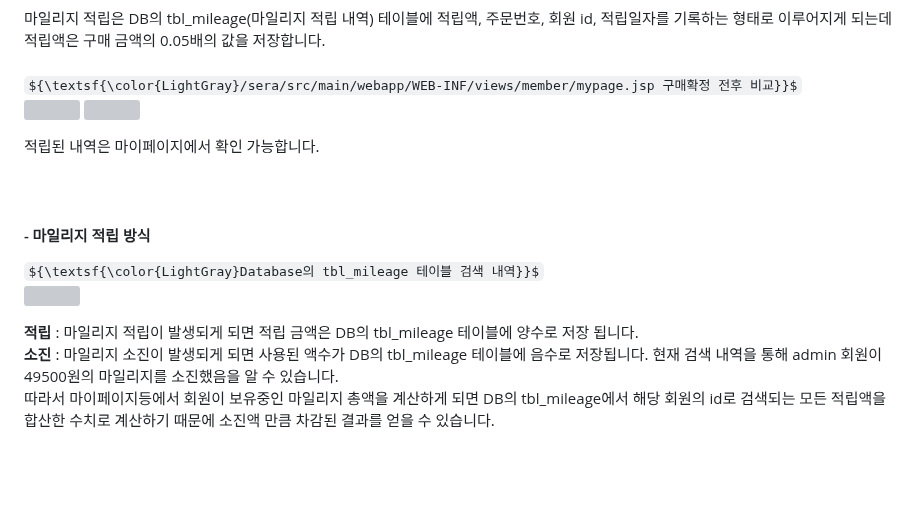
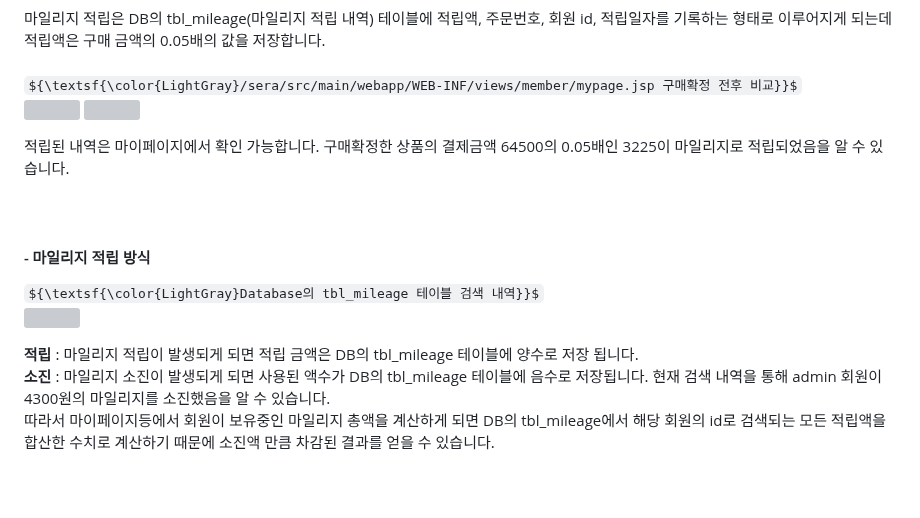
Before and after one commit to cbk96/seraWebProject, a Markdown page: README.md, the part around one of its changes. Drawn GitHub-style; folded sections open; some formulas as TeX source; grey boxes are pictures that could not be loaded.

```diff
--- a/README.md
+++ b/README.md
@@ -839,6 +839,6 @@
     </p>
   </div>
-  적립된 내역은 마이페이지에서 확인 가능합니다.
+  적립된 내역은 마이페이지에서 확인 가능합니다. 구매확정한 상품의 결제금액 64500의 0.05배인 3225이 마일리지로 적립되었음을 알 수 있습니다.
   <br><br><br>
 
 
@@ -850,7 +850,7 @@
     </p>
   </div>
   <strong>적립</strong> : 마일리지 적립이 발생되게 되면 적립 금액은 DB의 tbl_mileage 테이블에 양수로 저장 됩니다.<br>
-  <strong>소진</strong> : 마일리지 소진이 발생되게 되면 사용된 액수가 DB의 tbl_mileage 테이블에 음수로 저장됩니다. 현재 검색 내역을 통해 admin 회원이 49500원의 마일리지를 소진했음을 알 수 있습니다.<br>
+  <strong>소진</strong> : 마일리지 소진이 발생되게 되면 사용된 액수가 DB의 tbl_mileage 테이블에 음수로 저장됩니다. 현재 검색 내역을 통해 admin 회원이 4300원의 마일리지를 소진했음을 알 수 있습니다.<br>
   따라서 마이페이지등에서 회원이 보유중인 마일리지 총액을 계산하게 되면 DB의 tbl_mileage에서 해당 회원의 id로 검색되는 모든 적립액을 합산한 수치로 계산하기 때문에 소진액 만큼 차감된 결과를 얻을 수 있습니다.
   <br><br><br>
 
```
Also changed, not shown: other parts of README.md (+2 -2 lines).
